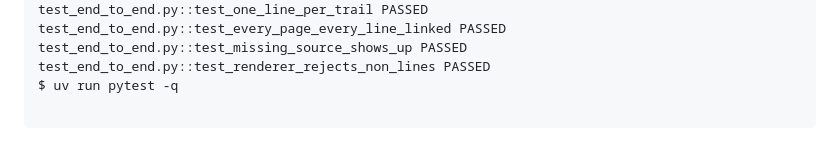
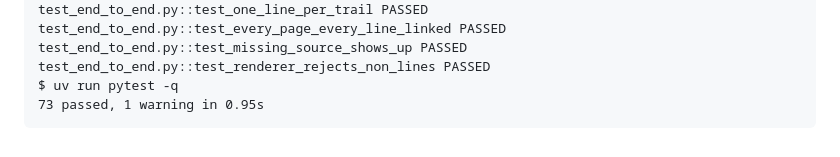
Before and after one commit to brambach/dryline, a Markdown page: PROGRESS.md, the part around the change. GitHub-like rendering.

Commit message:
PROGRESS: fill in M4 full test summary
Co-Authored-By: Claude Opus 5.5 <noreply@anthropic.com>
Claude-Session: https://claude.ai/code/session_01QBQ9zpKAvam2dWut7n28xv

````diff
--- a/PROGRESS.md
+++ b/PROGRESS.md
@@ -154,5 +154,5 @@ test_end_to_end.py::test_every_page_every_line_linked PASSED
 test_end_to_end.py::test_missing_source_shows_up PASSED
 test_end_to_end.py::test_renderer_rejects_non_lines PASSED
 $ uv run pytest -q
-
+73 passed, 1 warning in 0.95s
 ```
````
